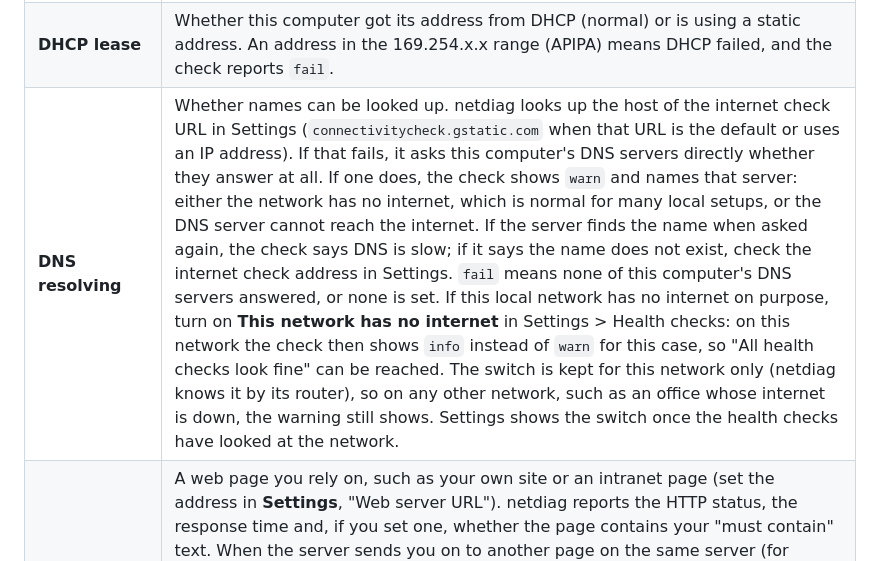
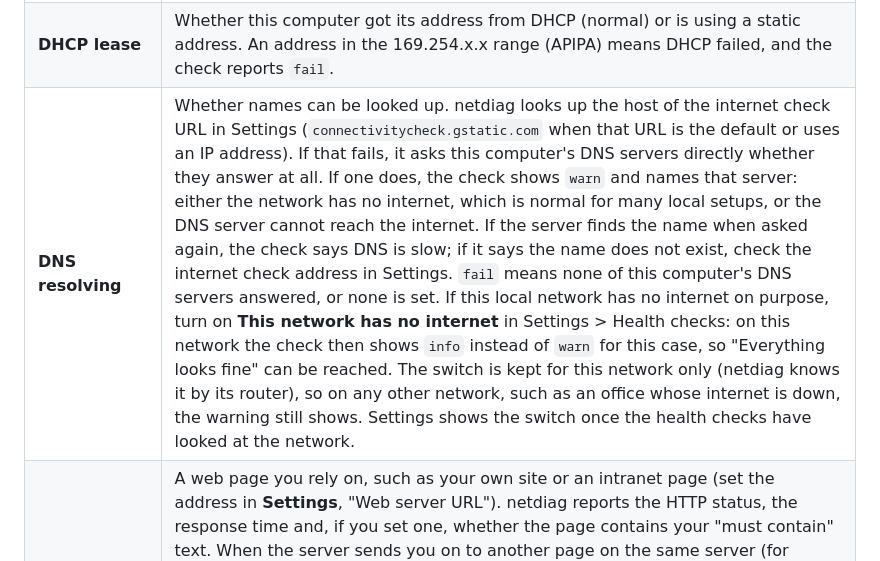
Before and after one commit to donaldsteele/netdiag, a Markdown page: README.md, the part around one of its changes. GitHub-like rendering.

```diff
--- a/README.md
+++ b/README.md
@@ -168,7 +168,7 @@ The health panel sits above the hosts table. Each row shows an icon, a text stat
 |---|---|
 | **Gateway reachable** | The router answers a ping. Some routers ignore ping, so netdiag then tries to connect to the router on ports 80 and 443 (where most routers have their settings page); an answer there also counts, and the detail says "it does not reply to ping" (or "ping could not run on this computer", when something on this computer stops netdiag from sending pings). A fail means the router answered neither, so this computer cannot reach it at all. |
 | **DHCP lease** | Whether this computer got its address from DHCP (normal) or is using a static address. An address in the 169.254.x.x range (APIPA) means DHCP failed, and the check reports `fail`. |
-| **DNS resolving** | Whether names can be looked up. netdiag looks up the host of the internet check URL in Settings (`connectivitycheck.gstatic.com` when that URL is the default or uses an IP address). If that fails, it asks this computer's DNS servers directly whether they answer at all. If one does, the check shows `warn` and names that server: either the network has no internet, which is normal for many local setups, or the DNS server cannot reach the internet. If the server finds the name when asked again, the check says DNS is slow; if it says the name does not exist, check the internet check address in Settings. `fail` means none of this computer's DNS servers answered, or none is set. If this local network has no internet on purpose, turn on **This network has no internet** in Settings > Health checks: on this network the check then shows `info` instead of `warn` for this case, so "All health checks look fine" can be reached. The switch is kept for this network only (netdiag knows it by its router), so on any other network, such as an office whose internet is down, the warning still shows. Settings shows the switch once the health checks have looked at the network. |
+| **DNS resolving** | Whether names can be looked up. netdiag looks up the host of the internet check URL in Settings (`connectivitycheck.gstatic.com` when that URL is the default or uses an IP address). If that fails, it asks this computer's DNS servers directly whether they answer at all. If one does, the check shows `warn` and names that server: either the network has no internet, which is normal for many local setups, or the DNS server cannot reach the internet. If the server finds the name when asked again, the check says DNS is slow; if it says the name does not exist, check the internet check address in Settings. `fail` means none of this computer's DNS servers answered, or none is set. If this local network has no internet on purpose, turn on **This network has no internet** in Settings > Health checks: on this network the check then shows `info` instead of `warn` for this case, so "Everything looks fine" can be reached. The switch is kept for this network only (netdiag knows it by its router), so on any other network, such as an office whose internet is down, the warning still shows. Settings shows the switch once the health checks have looked at the network. |
 | **Web server** | A web page you rely on, such as your own site or an intranet page (set the address in **Settings**, "Web server URL"). netdiag reports the HTTP status, the response time and, if you set one, whether the page contains your "must contain" text. When the server sends you on to another page on the same server (for example from http to https, or to its login page), netdiag follows it, up to 5 times, like a browser does, and shows the address it ended up at. A redirect to a different server is not followed: the check fails with the HTTP status and says where it redirects, because the page you set is not the one answering. For an https address the server's certificate must be trusted by this computer, as in a browser; if it is not (common for a self-signed certificate on your own intranet server), see the troubleshooting entry below. If the address carries a user name and password (`http://user:password@server/`), netdiag sends them to the server but shows the password as `xxxxx` everywhere except Settings. If you have not set a URL the check shows "not configured" (info, not a fault). |
 | **Internet reachability** | Information only. It asks a test address (`http://connectivitycheck.gstatic.com/generate_204` by default, changeable in Settings) whether the internet is reachable. It never shows `fail`, because a network without internet access is normal for many local setups. With **This network has no internet** on for this network, its card says the check is only for information. |
 | **Wi-Fi** | SSID (network name), signal strength, channel, band and link speed, when the computer is on Wi-Fi. A wired computer shows "not on Wi-Fi" (info). When the details cannot be read, it shows "unavailable". On a Mac, macOS can hide the network name unless the app has Location permission; netdiag then shows "hidden by macOS". |
```
Also changed, not shown: other parts of README.md (+1 -1 lines), roadmap/README.md (+1 -1 lines), roadmap/v0.6.md (+2 -2 lines).
